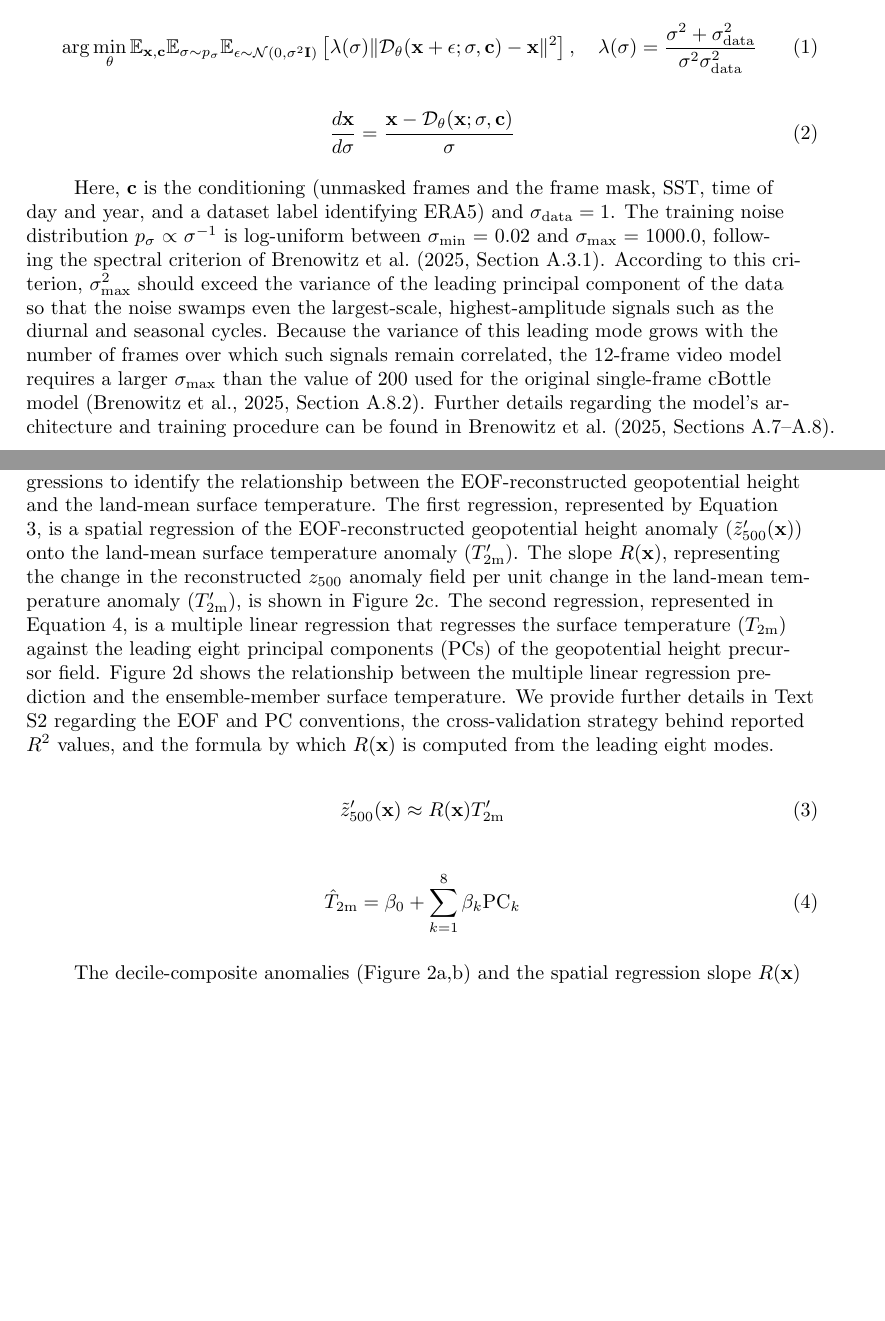
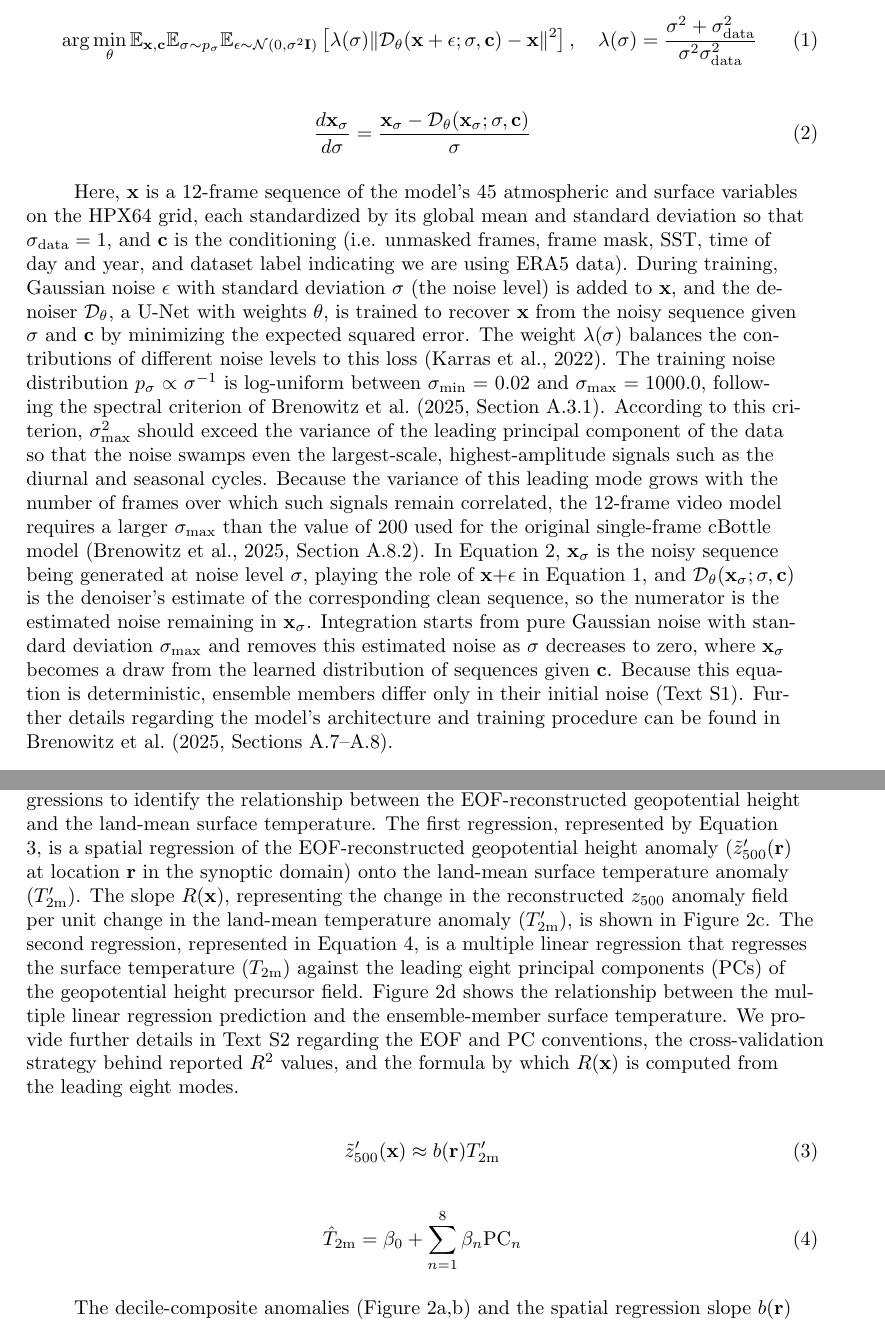
Before and after one commit to jerrylin96/rewinding-the-extremes, a LaTeX document (paper/extremes-on-rewind/main.tex): two parts of pages 4 and 7 of 41 before the commit and two parts of pages 4 and 7 of 42 after it, joined at a grey line, cut so that both start at the same text, the shorter picture padded with empty space. Compiled offline with pdfLaTeX.

Commit message:
notation improvements and clarifications

```diff
--- a/paper/extremes-on-rewind/main.tex
+++ b/paper/extremes-on-rewind/main.tex
@@ -166,10 +166,10 @@ The model is trained using a score-based diffusion framework and a masked-condit
 
 \begin{equation}
 \label{eq:sampling_step}
-\frac{d\mathbf{x}}{d\sigma} = \frac{\mathbf{x} - \mathcal{D}_\theta(\mathbf{x}; \sigma, \mathbf{c})}{\sigma}
+\frac{d\mathbf{x}_\sigma}{d\sigma} = \frac{\mathbf{x}_\sigma - \mathcal{D}_\theta(\mathbf{x}_\sigma; \sigma, \mathbf{c})}{\sigma}
 \end{equation}
 
-Here, $\mathbf{c}$ is the conditioning (unmasked frames and the frame mask, SST, time of day and year, and a dataset label identifying ERA5) and $\sigma_{\text{data}} = 1$. The training noise distribution $p_\sigma \propto \sigma^{-1}$ is log-uniform between $\sigma_{\min} = 0.02$ and $\sigma_{\max} = 1000.0$, following the spectral criterion of \citeA[Section A.3.1]{Brenowitz2025-mz}. According to this criterion, $\sigma_{\max}^2$ should exceed the variance of the leading principal component of the data so that the noise swamps even the largest-scale, highest-amplitude signals such as the diurnal and seasonal cycles. Because the variance of this leading mode grows with the number of frames over which such signals remain correlated, the 12-frame video model requires a larger $\sigma_{\max}$ than the value of 200 used for the original single-frame cBottle model \cite[Section A.8.2]{Brenowitz2025-mz}. Further details regarding the model's architecture and training procedure can be found in \citeA[Sections \mbox{A.7--A.8}]{Brenowitz2025-mz}.
+Here, $\mathbf{x}$ is a 12-frame sequence of the model's 45 atmospheric and surface variables on the HPX64 grid, each standardized by its global mean and standard deviation so that $\sigma_{\text{data}} = 1$, and $\mathbf{c}$ is the conditioning (i.e. unmasked frames, frame mask, SST, time of day and year, and dataset label indicating we are using ERA5 data). During training, Gaussian noise $\epsilon$ with standard deviation $\sigma$ (the noise level) is added to $\mathbf{x}$, and the denoiser $\mathcal{D}_\theta$, a U-Net with weights $\theta$, is trained to recover $\mathbf{x}$ from the noisy sequence given $\sigma$ and $\mathbf{c}$ by minimizing the expected squared error. The weight $\lambda(\sigma)$ balances the contributions of different noise levels to this loss \cite{Karras2022-xq}. The training noise distribution $p_\sigma \propto \sigma^{-1}$ is log-uniform between $\sigma_{\min} = 0.02$ and $\sigma_{\max} = 1000.0$, following the spectral criterion of \citeA[Section A.3.1]{Brenowitz2025-mz}. According to this criterion, $\sigma_{\max}^2$ should exceed the variance of the leading principal component of the data so that the noise swamps even the largest-scale, highest-amplitude signals such as the diurnal and seasonal cycles. Because the variance of this leading mode grows with the number of frames over which such signals remain correlated, the 12-frame video model requires a larger $\sigma_{\max}$ than the value of 200 used for the original single-frame cBottle model \cite[Section A.8.2]{Brenowitz2025-mz}. In Equation \ref{eq:sampling_step}, $\mathbf{x}_\sigma$ is the noisy sequence being generated at noise level $\sigma$, playing the role of $\mathbf{x} + \epsilon$ in Equation \ref{eq:training_objective}, and $\mathcal{D}_\theta(\mathbf{x}_\sigma; \sigma, \mathbf{c})$ is the denoiser's estimate of the corresponding clean sequence, so the numerator is the estimated noise remaining in $\mathbf{x}_\sigma$. Integration starts from pure Gaussian noise with standard deviation $\sigma_{\max}$ and removes this estimated noise as $\sigma$ decreases to zero, where $\mathbf{x}_\sigma$ becomes a draw from the learned distribution of sequences given $\mathbf{c}$. Because this equation is deterministic, ensemble members differ only in their initial noise (Text S1). Further details regarding the model's architecture and training procedure can be found in \citeA[Sections \mbox{A.7--A.8}]{Brenowitz2025-mz}.
 
 For our experiments, we load a pre-trained checkpoint of cBottle-video that is publicly available on Hugging Face using a modified version of earth2studio, an open-source software repository designed to streamline the inference and evaluation of deep-learning weather emulators \cite{Earth2Studio_Contributors_NVIDIA_Earth2Studio_2024}. Because implementations of different emulators are standardized under a common API, the original implementation of cBottle-video functions as an autoregressive model by default, and our fork of earth2studio subclasses this implementation to unlock the model's existing flexible conditioning capability. All ensembles generate 12 frames at a time, but final-conditioned ensembles are conditioned on the final frame, start-conditioned ensembles are conditioned on the first frame, and start-and-final-conditioned ensembles are conditioned on both the start and final frames. Text S1 details the sampler settings and the seeding of the 1000 members. All conditioning frames and ground-truth evaluations make use of the ERA5 reanalysis dataset, which is provided at $0.25^{\circ}$ resolution on a lat-lon grid and regridded to HPX64 prior to being used for conditioning \cite{Hersbach2020-oh}. SST conditioning instead uses AMIP mid-month boundary-condition values interpolated to each frame's valid time, prescribed rather than coupled and identical across members \cite{Brenowitz2025-mz}. Further details regarding AMIP SST conditioning can be found in Text S1. Tropical cyclone tracks are extracted at 6-hourly intervals using the TempestExtremes tracker \cite{Ullrich2021-nm} applied to the $0.25^{\circ}$-regridded fields. Candidate storm centers are detected as minima of the mean sea level pressure (MSLP) field subject to a closed-contour criterion and the warm-core thickness criterion of \citeA{Zarzycki2017-fo}, then stitched into tracks subject to persistence, wind-speed, and latitude thresholds. The full tracker configuration is detailed in Text S3. Because the $0.25^{\circ}$ grid adds no information beyond the model's native HPX64 ($\sim$100~km) resolution, storm-center fixes are effectively resolved at that coarser scale.
 
@@ -195,16 +195,16 @@ In late June 2021, an extraordinary heatwave struck the Pacific Northwest, break
 
 Our 66-hour final-conditioned trajectories for the 2021 PNW heatwave begin on June 25, 2021 at 6 PM UTC (11 AM PDT) and end on June 28, 2021 at 12 PM UTC (5 AM PDT). In Figure \ref{fig:free_end_states_pnw_heatwave}, we show mean 2-meter temperature ($T_{\mathrm{2m}}$) over a $126^{\circ}\mathrm{W}$--$110^{\circ}\mathrm{W}$, $38^{\circ}\mathrm{N}$--$55^{\circ}\mathrm{N}$ impact domain with a land mask across 1000-member ensembles for both final- and start-conditioned trajectories in the aforementioned time interval. Rather than reproducing the rapid warming trend observed in the ERA5 ground truth, the final-conditioned members (Figure \ref{fig:free_end_states_pnw_heatwave}q) are, without exception, warmer than ERA5 at the free-end (initial) frame and hold roughly steady while ERA5 strengthens past them into the June 27 peak. The simulated anomalous warmth therefore manifests as an overly intense initial state rather than a building heatwave, with the warmest members exceeding ERA5 by up to +5.8 K over land (Figure \ref{fig:free_end_states_pnw_heatwave}f--h). Similarly, the start-conditioned ensemble members underestimate the day-over-day rise in daily maxima seen in the ERA5 trajectory. Instead, some ensemble members exhibit a dampened diurnal cycle, underestimating both daytime heating and nighttime cooling over land.
 
-To quantify the role of large-scale synoptic patterns in the elevated surface temperatures seen in the final-conditioned ensemble members, we first compare the 500 hPa geopotential height composite anomalies over the $170^{\circ}\mathrm{W}$--$100^{\circ}\mathrm{W}$, $25^{\circ}\mathrm{N}$--$70^{\circ}\mathrm{N}$ synoptic domain using the warmest and coolest (by impact domain) deciles, shown in Figure \ref{fig:eof_regression_pnw_heatwave}. We then conduct an empirical orthogonal function (EOF) analysis of 500 hPa geopotential height anomalies on the synoptic domain across all members and perform two regressions to identify the relationship between the EOF-reconstructed geopotential height and the land-mean surface temperature. The first regression, represented by Equation \ref{eq:eof_regression_1_pnw_heatwave}, is a spatial regression of the EOF-reconstructed geopotential height anomaly ($\tilde{z}'_{500}(\mathbf{x})$) onto the land-mean surface temperature anomaly ($T'_{\mathrm{2m}}$). The slope $R(\mathbf{x})$, representing the change in the reconstructed $z_{500}$ anomaly field per unit change in the land-mean temperature anomaly ($T'_{\mathrm{2m}}$), is shown in Figure \ref{fig:eof_regression_pnw_heatwave}c. The second regression, represented in Equation \ref{eq:eof_regression_2_pnw_heatwave}, is a multiple linear regression that regresses the surface temperature ($T_{\mathrm{2m}}$) against the leading eight principal components (PCs) of the geopotential height precursor field. Figure \ref{fig:eof_regression_pnw_heatwave}d shows the relationship between the multiple linear regression prediction and the ensemble-member surface temperature. We provide further details in Text S2 regarding the EOF and PC conventions, the cross-validation strategy behind reported $R^2$ values, and the formula by which $R(\mathbf{x})$ is computed from the leading eight modes.
+To quantify the role of large-scale synoptic patterns in the elevated surface temperatures seen in the final-conditioned ensemble members, we first compare the 500 hPa geopotential height composite anomalies over the $170^{\circ}\mathrm{W}$--$100^{\circ}\mathrm{W}$, $25^{\circ}\mathrm{N}$--$70^{\circ}\mathrm{N}$ synoptic domain using the warmest and coolest (by impact domain) deciles, shown in Figure \ref{fig:eof_regression_pnw_heatwave}. We then conduct an empirical orthogonal function (EOF) analysis of 500 hPa geopotential height anomalies on the synoptic domain across all members and perform two regressions to identify the relationship between the EOF-reconstructed geopotential height and the land-mean surface temperature. The first regression, represented by Equation \ref{eq:eof_regression_1_pnw_heatwave}, is a spatial regression of the EOF-reconstructed geopotential height anomaly ($\tilde{z}'_{500}(\mathbf{r})$ at location $\mathbf{r}$ in the synoptic domain) onto the land-mean surface temperature anomaly ($T'_{\mathrm{2m}}$). The slope $R(\mathbf{x})$, representing the change in the reconstructed $z_{500}$ anomaly field per unit change in the land-mean temperature anomaly ($T'_{\mathrm{2m}}$), is shown in Figure \ref{fig:eof_regression_pnw_heatwave}c. The second regression, represented in Equation \ref{eq:eof_regression_2_pnw_heatwave}, is a multiple linear regression that regresses the surface temperature ($T_{\mathrm{2m}}$) against the leading eight principal components (PCs) of the geopotential height precursor field. Figure \ref{fig:eof_regression_pnw_heatwave}d shows the relationship between the multiple linear regression prediction and the ensemble-member surface temperature. We provide further details in Text S2 regarding the EOF and PC conventions, the cross-validation strategy behind reported $R^2$ values, and the formula by which $R(\mathbf{x})$ is computed from the leading eight modes.
 
 \begin{equation}
 \label{eq:eof_regression_1_pnw_heatwave}
-    \tilde{z}'_{500}(\mathbf{x}) \approx R(\mathbf{x}) T'_{\mathrm{2m}}
+    \tilde{z}'_{500}(\mathbf{x}) \approx b(\mathbf{r}) T'_{\mathrm{2m}}
 \end{equation}
 
 \begin{equation}
 \label{eq:eof_regression_2_pnw_heatwave}
-    \hat{T}_{\mathrm{2m}} = \beta_0 + \sum_{k=1}^{8} \beta_k \text{PC}_{k}
+    \hat{T}_{\mathrm{2m}} = \beta_0 + \sum_{n=1}^{8} \beta_n \text{PC}_{n}
 \end{equation}
 
 \begin{figure}
@@ -217,7 +217,7 @@ To quantify the role of large-scale synoptic patterns in the elevated surface te
  \label{fig:eof_regression_pnw_heatwave}
 \end{figure}
 
-The decile-composite anomalies (Figure \ref{fig:eof_regression_pnw_heatwave}a,b) and the spatial regression slope $R(\mathbf{x})$ (Figure \ref{fig:eof_regression_pnw_heatwave}c) reveal a physically consistent relationship: the warmest members at the free end correspond to a positive $z_{500}$ ridge anomaly centered over the Pacific Northwest, while the coolest members feature a trough anomaly. However, this precursor variation is remarkably small: even between the temperature extremes, the warmest- and coolest-decile composites peak at only ${\sim}{\pm}10\mathrm{~m}$ relative to the ensemble mean (the plotted color range, set to the anomaly field's 99th percentile, saturates below these extrema), so the large-scale height pattern barely distinguishes warmer from cooler members. Consistent with this, the leading eight $z_{500}$ PCs of the final-conditioned ensemble explain only 9\% of the across-member variance in land-mean $T_{\mathrm{2m}}$ in-sample (8\% under 10-fold cross-validation; Figure \ref{fig:eof_regression_pnw_heatwave}d)---a weak but statistically robust link---compressing the observed $\sim4$ K spread into a $\sim1$ K predicted range. When conducting this regression on the start-conditioned ensemble, for which the free-end frame is the forecast outcome rather than the antecedent precursor, we also see a comparably weak link between the large-scale height field and the heatwave's average temperature over the impact domain. The leading eight $z_{500}$ PCs explain 8\% of the across-member variance in free-end land-mean $T_{\mathrm{2m}}$ (6\% under 10-fold cross-validation), indicating near-symmetry in explained surface temperature variance between the two conditioning directions. These same eight modes capture 62\% of the across-member variance of the free-end $z_{500}$ field under final-conditioning and 61\% under start-conditioning, although this does not establish that omitted modes are unimportant for explaining temperature variance.
+The decile-composite anomalies (Figure \ref{fig:eof_regression_pnw_heatwave}a,b) and the spatial regression slope $b(\mathbf{r})$ (Figure \ref{fig:eof_regression_pnw_heatwave}c) reveal a physically consistent relationship: the warmest members at the free end correspond to a positive $z_{500}$ ridge anomaly centered over the Pacific Northwest, while the coolest members feature a trough anomaly. However, this precursor variation is remarkably small: even between the temperature extremes, the warmest- and coolest-decile composites peak at only ${\sim}{\pm}10\mathrm{~m}$ relative to the ensemble mean (the plotted color range, set to the anomaly field's 99th percentile, saturates below these extrema), so the large-scale height pattern barely distinguishes warmer from cooler members. Consistent with this, the leading eight $z_{500}$ PCs of the final-conditioned ensemble explain only 9\% of the across-member variance in land-mean $T_{\mathrm{2m}}$ in-sample (8\% under 10-fold cross-validation; Figure \ref{fig:eof_regression_pnw_heatwave}d)---a weak but statistically robust link---compressing the observed $\sim4$ K spread into a $\sim1$ K predicted range. When conducting this regression on the start-conditioned ensemble, for which the free-end frame is the forecast outcome rather than the antecedent precursor, we also see a comparably weak link between the large-scale height field and the heatwave's average temperature over the impact domain. The leading eight $z_{500}$ PCs explain 8\% of the across-member variance in free-end land-mean $T_{\mathrm{2m}}$ (6\% under 10-fold cross-validation), indicating near-symmetry in explained surface temperature variance between the two conditioning directions. These same eight modes capture 62\% of the across-member variance of the free-end $z_{500}$ field under final-conditioning and 61\% under start-conditioning, although this does not establish that omitted modes are unimportant for explaining temperature variance.
 
 A plausible interpretation of this weak coupling lies in the persistence of the blocking ridge.
 Because the heat dome is a quasi-stationary, long-lived feature, its large-scale structure persists across the 66-hour interval, so the amplified ridge enters each member's free-end $z_{500}$ field largely as a shared ingredient pinned by the end state.
```
Also changed, not shown: paper/extremes-on-rewind/si.tex (+4 -3 lines), paper/extremes-on-rewind/main.tex (2 more changed lines).
